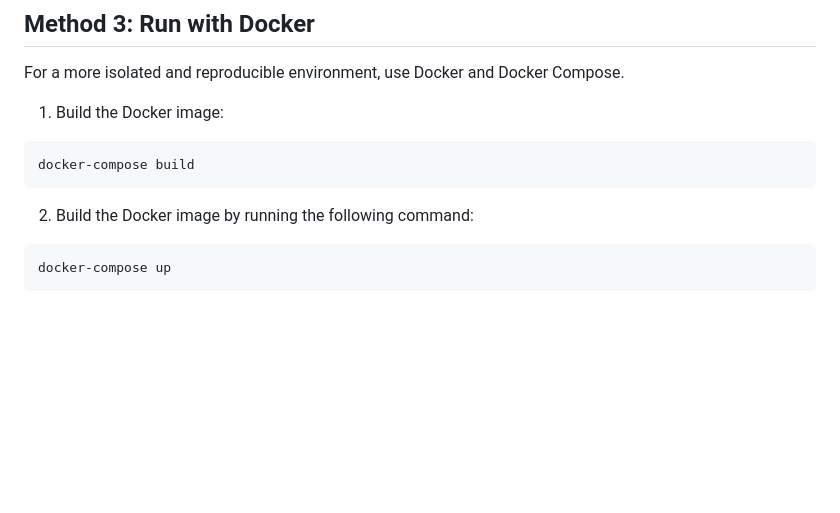
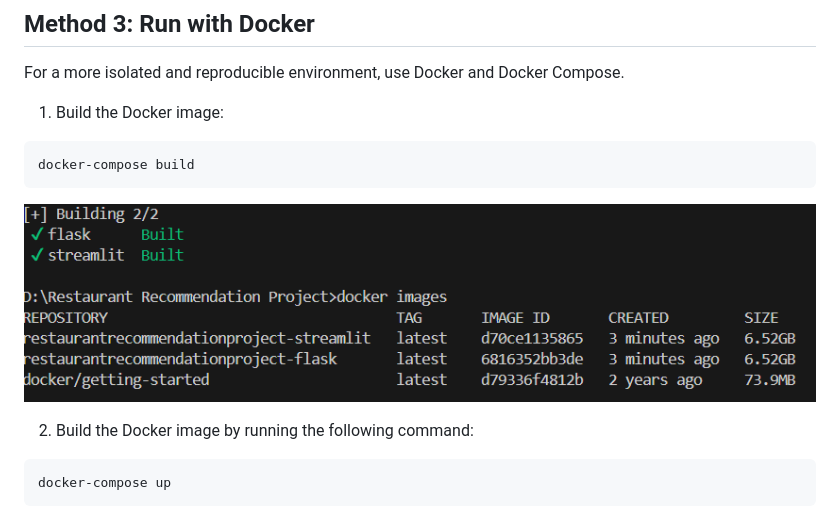
Before and after one commit to abubinfahd/Restaurant-Recommendation-Project, a Markdown page: README.md, the part around the change. Drawn GitHub-style; pictures changed too: images/docker.png (added); blank space fills up the shorter version.

````diff
--- a/README.md
+++ b/README.md
@@ -109,6 +109,8 @@ For a more isolated and reproducible environment, use Docker and Docker Compose.
 ```bash
 docker-compose build
 ```
+![Alt text](images/docker.png)
+
 2. Build the Docker image by running the following command:
 ```bash
 docker-compose up
````
